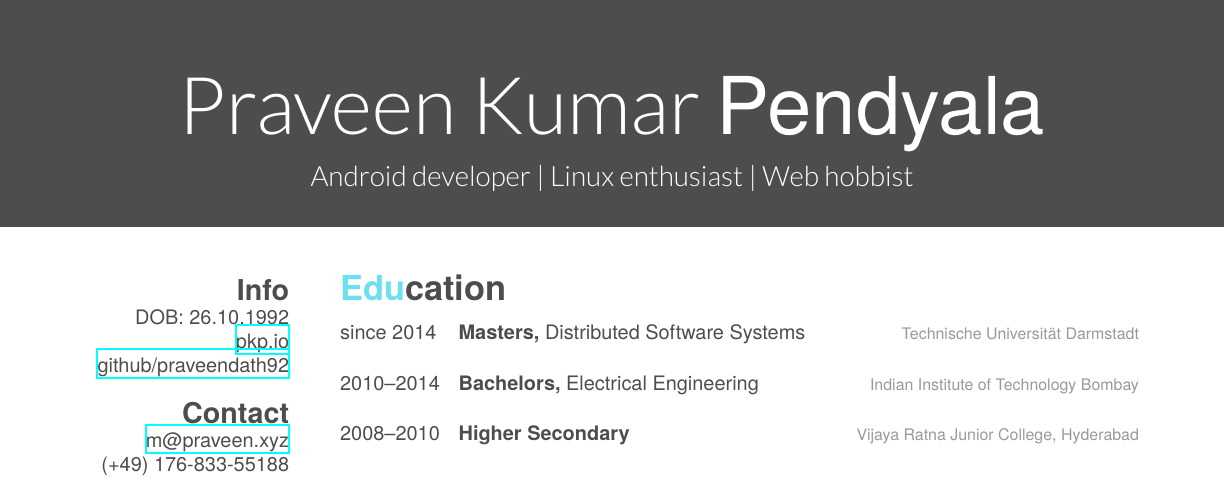
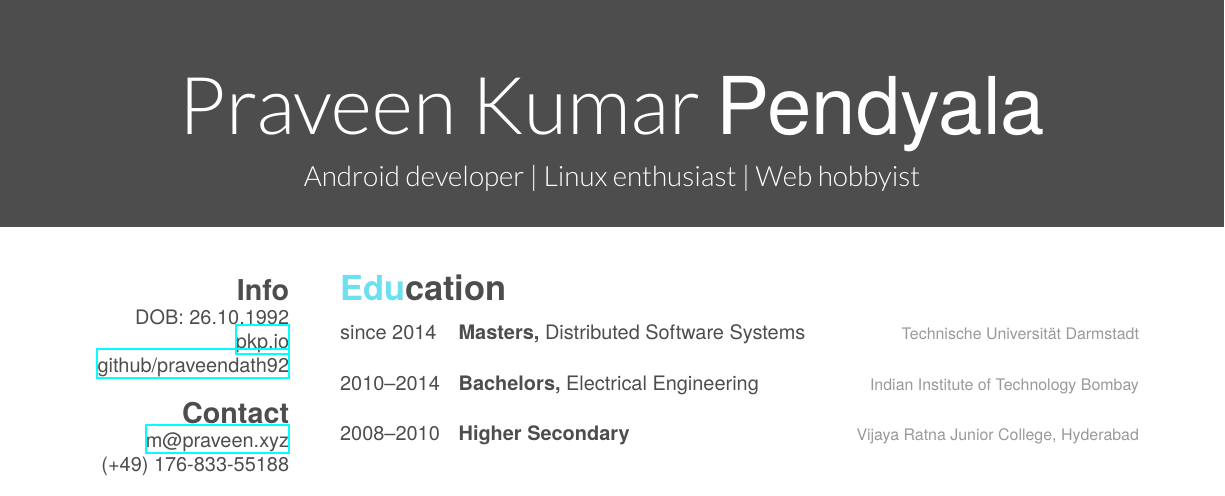
Before and after one commit to pkpio/resume, a LaTeX CV (onepage/cv.tex): part of the page, cut so that both start at the same text. The pictures show the PDF file onepage/cv.pdf that the author committed with the source.

Commit message:
fixed a typo

```diff
--- a/onepage/cv.tex
+++ b/onepage/cv.tex
@@ -4,7 +4,7 @@
 
 \begin{document}
 \header{Praveen Kumar }{Pendyala}
-       {Android developer | Linux enthusiast | Web hobbist}
+       {Android developer | Linux enthusiast | Web hobbyist}
 
 % In the aside, each new line forces a line break
 \begin{aside}
```
Also changed, not shown: onepage/cv.pdf, onepage/cv.tex (2 more changed lines).
